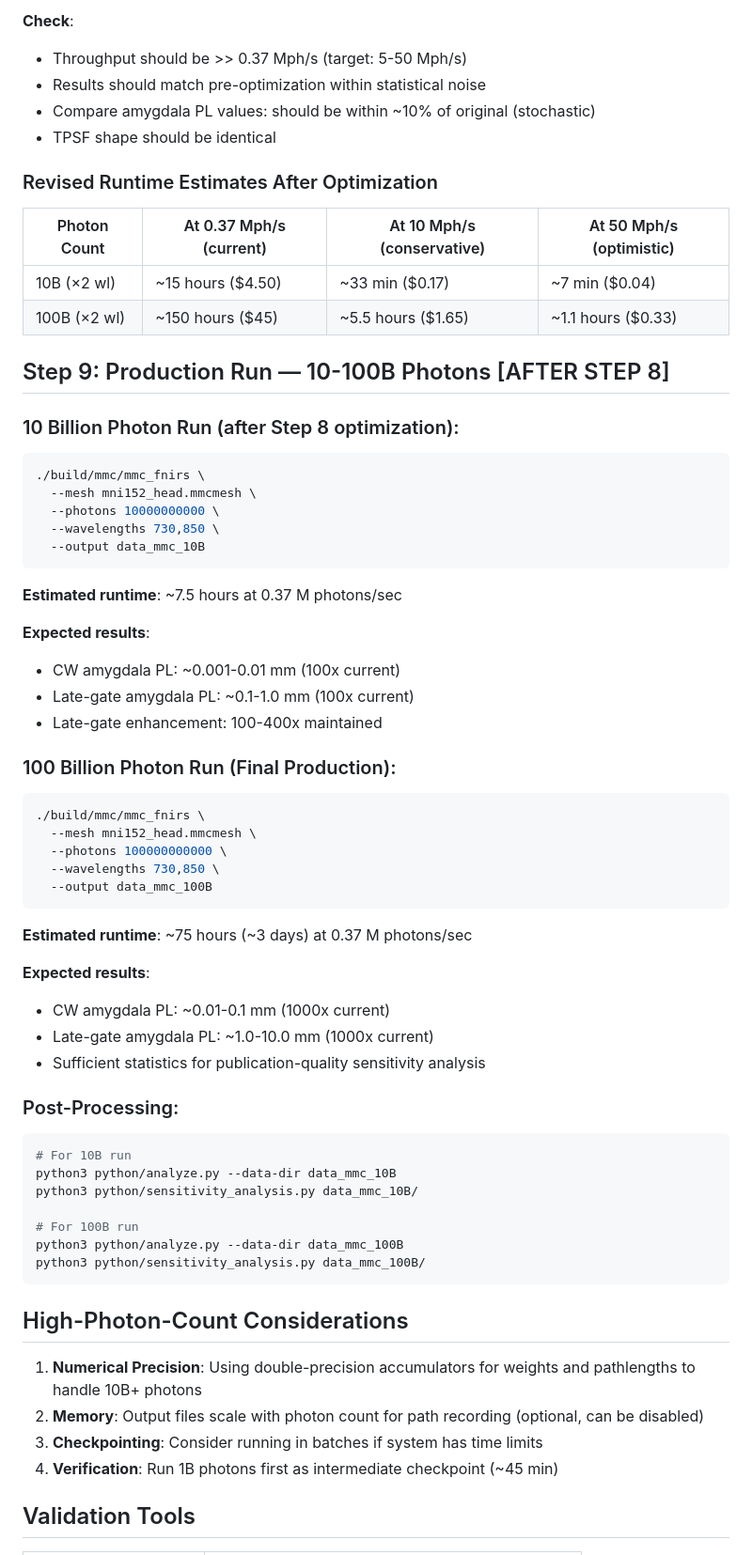
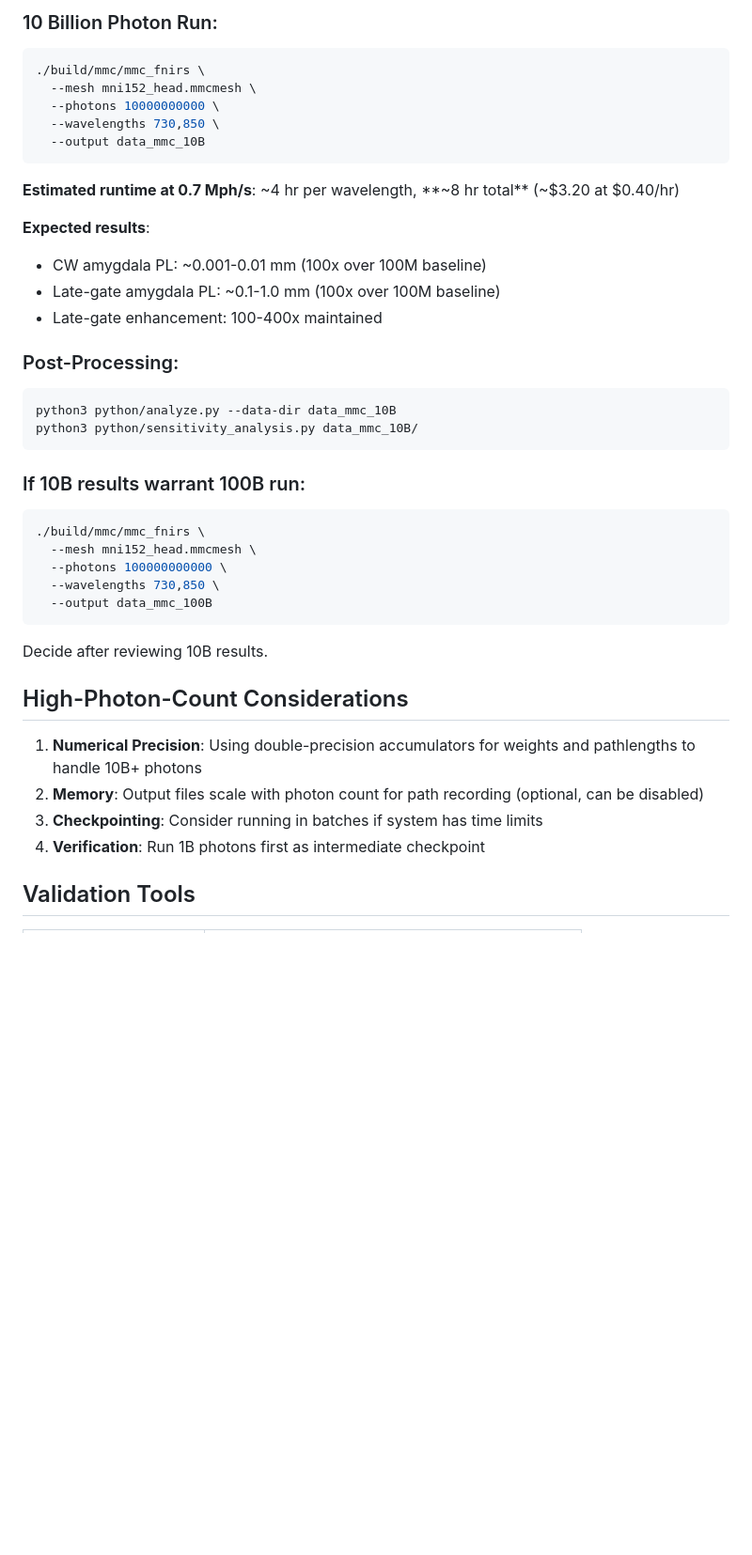
Before and after one commit to niketh-keshavan/amyg-sims, a Markdown page: PLAN.md, the part around one of its changes. Shown at 94% size. GitHub-like rendering; blank space fills up the shorter version.

````diff
--- a/PLAN.md
+++ b/PLAN.md
@@ -230,19 +216,4 @@ After applying fixes, rebuild and run the same 100M photon test:
-**Check**:
-- Throughput should be >> 0.37 Mph/s (target: 5-50 Mph/s)
-- Results should match pre-optimization within statistical noise
-- Compare amygdala PL values: should be within ~10% of original (stochastic)
-- TPSF shape should be identical
-
-### Revised Runtime Estimates After Optimization
-
-| Photon Count | At 0.37 Mph/s (current) | At 10 Mph/s (conservative) | At 50 Mph/s (optimistic) |
-|--------------|------------------------|---------------------------|--------------------------|
-| 10B (×2 wl) | ~15 hours ($4.50) | ~33 min ($0.17) | ~7 min ($0.04) |
-| 100B (×2 wl) | ~150 hours ($45) | ~5.5 hours ($1.65) | ~1.1 hours ($0.33) |
-
-## Step 9: Production Run — 10-100B Photons [AFTER STEP 8]
-
-### 10 Billion Photon Run (after Step 8 optimization):
+### 10 Billion Photon Run:
 ```bash
 ./build/mmc/mmc_fnirs \
   --mesh mni152_head.mmcmesh \
@@ -251,14 +222,20 @@ After applying fixes, rebuild and run the same 100M photon test:
   --output data_mmc_10B
 ```
 
-**Estimated runtime**: ~7.5 hours at 0.37 M photons/sec
+**Estimated runtime at 0.7 Mph/s**: ~4 hr per wavelength, **~8 hr total** (~$3.20 at $0.40/hr)
 
 **Expected results**:
-- CW amygdala PL: ~0.001-0.01 mm (100x current)
-- Late-gate amygdala PL: ~0.1-1.0 mm (100x current)
+- CW amygdala PL: ~0.001-0.01 mm (100x over 100M baseline)
+- Late-gate amygdala PL: ~0.1-1.0 mm (100x over 100M baseline)
 - Late-gate enhancement: 100-400x maintained
 
-### 100 Billion Photon Run (Final Production):
+### Post-Processing:
+```bash
+python3 python/analyze.py --data-dir data_mmc_10B
+python3 python/sensitivity_analysis.py data_mmc_10B/
+```
+
+### If 10B results warrant 100B run:
 ```bash
 ./build/mmc/mmc_fnirs \
   --mesh mni152_head.mmcmesh \
@@ -266,31 +243,14 @@ After applying fixes, rebuild and run the same 100M photon test:
   --wavelengths 730,850 \
   --output data_mmc_100B
 ```
-
-**Estimated runtime**: ~75 hours (~3 days) at 0.37 M photons/sec
-
-**Expected results**:
-- CW amygdala PL: ~0.01-0.1 mm (1000x current)
-- Late-gate amygdala PL: ~1.0-10.0 mm (1000x current)
-- Sufficient statistics for publication-quality sensitivity analysis
-
-### Post-Processing:
-```bash
-# For 10B run
-python3 python/analyze.py --data-dir data_mmc_10B
-python3 python/sensitivity_analysis.py data_mmc_10B/
-
-# For 100B run
-python3 python/analyze.py --data-dir data_mmc_100B
-python3 python/sensitivity_analysis.py data_mmc_100B/
-```
+Decide after reviewing 10B results.
 
 ## High-Photon-Count Considerations
 
 1. **Numerical Precision**: Using double-precision accumulators for weights and pathlengths to handle 10B+ photons
 2. **Memory**: Output files scale with photon count for path recording (optional, can be disabled)
 3. **Checkpointing**: Consider running in batches if system has time limits
-4. **Verification**: Run 1B photons first as intermediate checkpoint (~45 min)
+4. **Verification**: Run 1B photons first as intermediate checkpoint
 
 ## Validation Tools
 
````
Also changed, not shown: other parts of PLAN.md (+56 -66 lines).
